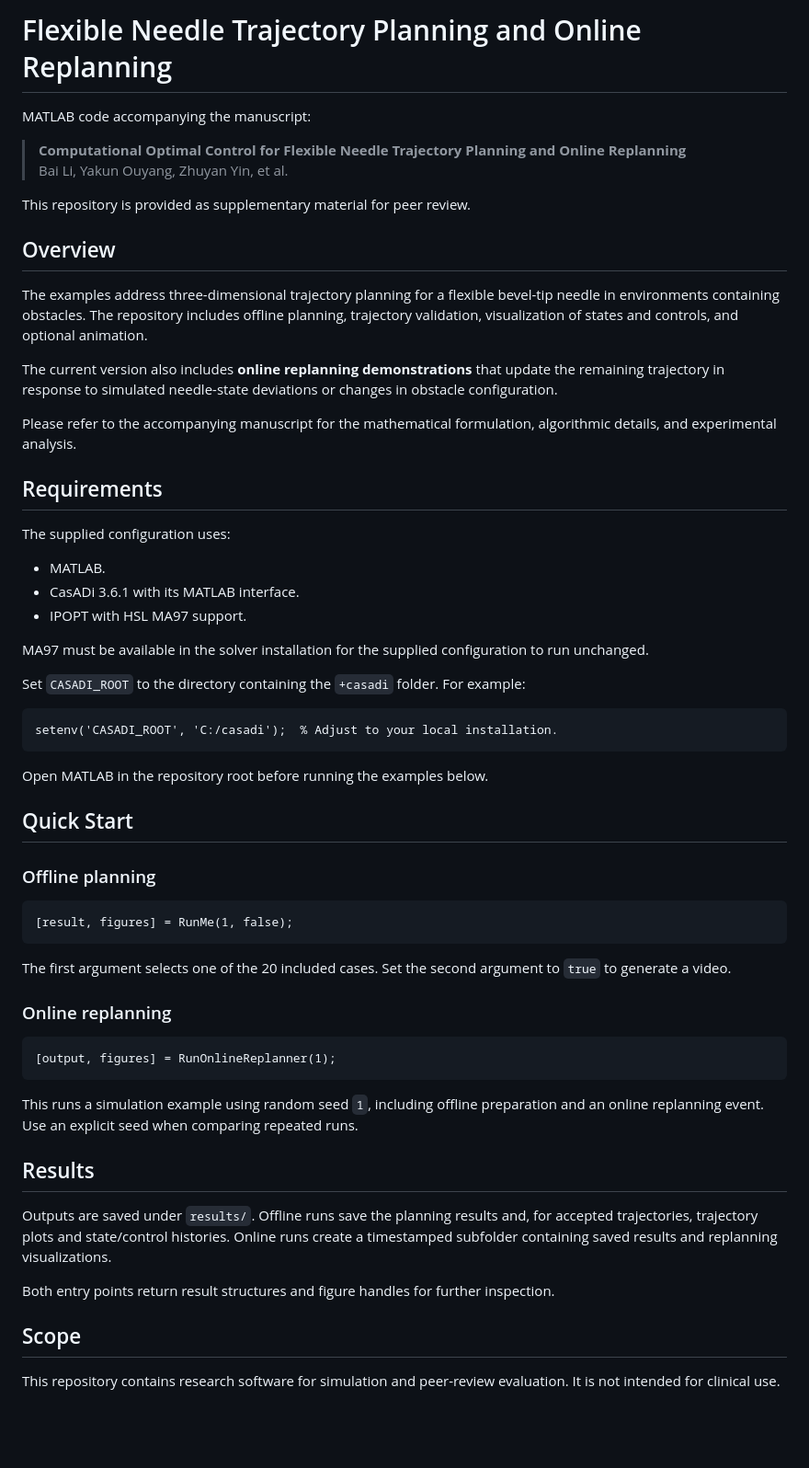
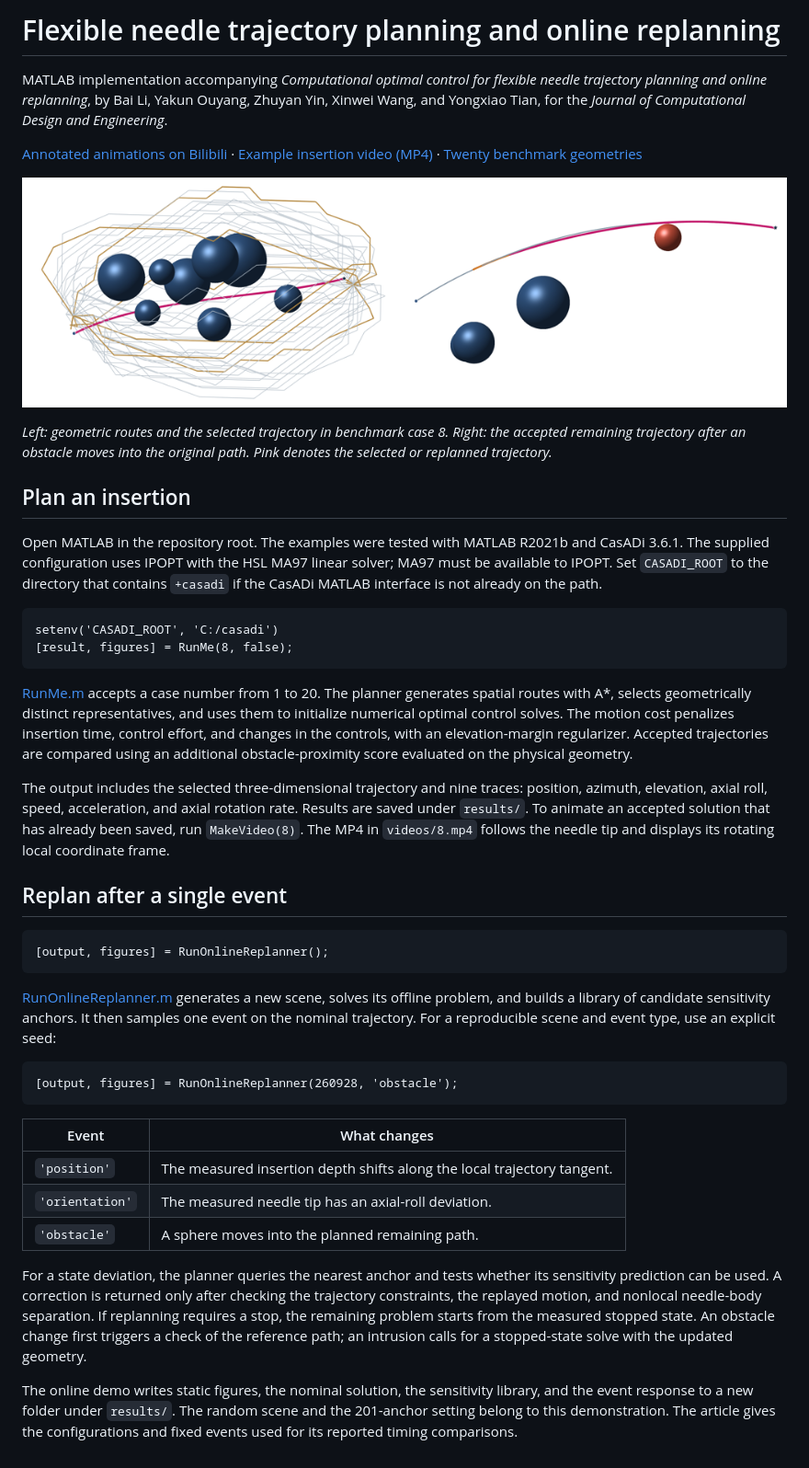
Before and after one commit to libai1943/Needle, a Markdown page: README.md, the part around the change. Shown at 92% size. Drawn GitHub-style; pictures changed too: media/planning-and-replanning.png (added); blank space fills up the shorter version.

Commit message:
Document the needle planners and refresh the visual examples

````diff
--- a/README.md
+++ b/README.md
@@ -1,62 +1,44 @@
-# Flexible Needle Trajectory Planning and Online Replanning
+# Flexible needle trajectory planning and online replanning
 
-MATLAB code accompanying the manuscript:
+MATLAB implementation accompanying *Computational optimal control for flexible needle trajectory planning and online replanning*, by Bai Li, Yakun Ouyang, Zhuyan Yin, Xinwei Wang, and Yongxiao Tian, for the *Journal of Computational Design and Engineering*.
 
-> **Computational Optimal Control for Flexible Needle Trajectory Planning and Online Replanning**
-> Bai Li, Yakun Ouyang, Zhuyan Yin, et al.
+[Annotated animations on Bilibili](https://www.bilibili.com/video/BV1sfxzziEbz/) · [Example insertion video (MP4)](videos/1.mp4) · [Twenty benchmark geometries](Cases.mat)
 
-This repository is provided as supplementary material for peer review.
+![Representative graph routes, the selected needle trajectory, and an obstacle-triggered update](media/planning-and-replanning.png)
 
-## Overview
+*Left: geometric routes and the selected trajectory in benchmark case 8. Right: the accepted remaining trajectory after an obstacle moves into the original path. Pink denotes the selected or replanned trajectory.*
 
-The examples address three-dimensional trajectory planning for a flexible bevel-tip needle in environments containing obstacles. The repository includes offline planning, trajectory validation, visualization of states and controls, and optional animation.
+## Plan an insertion
 
-The current version also includes **online replanning demonstrations** that update the remaining trajectory in response to simulated needle-state deviations or changes in obstacle configuration.
-
-Please refer to the accompanying manuscript for the mathematical formulation, algorithmic details, and experimental analysis.
-
-## Requirements
-
-The supplied configuration uses:
-
-- MATLAB.
-- CasADi 3.6.1 with its MATLAB interface.
-- IPOPT with HSL MA97 support.
-
-MA97 must be available in the solver installation for the supplied configuration to run unchanged.
-
-Set `CASADI_ROOT` to the directory containing the `+casadi` folder. For example:
+Open MATLAB in the repository root. The examples were tested with MATLAB R2021b and CasADi 3.6.1. The supplied configuration uses IPOPT with the HSL MA97 linear solver; MA97 must be available to IPOPT. Set `CASADI_ROOT` to the directory that contains `+casadi` if the CasADi MATLAB interface is not already on the path.
 
 ```matlab
-setenv('CASADI_ROOT', 'C:/casadi');  % Adjust to your local installation.
+setenv('CASADI_ROOT', 'C:/casadi')
+[result, figures] = RunMe(8, false);
 ```
 
-Open MATLAB in the repository root before running the examples below.
+[RunMe.m](RunMe.m) accepts a case number from 1 to 20. The planner generates spatial routes with A*, selects geometrically distinct representatives, and uses them to initialize numerical optimal control solves. The motion cost penalizes insertion time, control effort, and changes in the controls, with an elevation-margin regularizer. Accepted trajectories are compared using an additional obstacle-proximity score evaluated on the physical geometry.
 
-## Quick Start
+The output includes the selected three-dimensional trajectory and nine traces: position, azimuth, elevation, axial roll, speed, acceleration, and axial rotation rate. Results are saved under `results/`. To animate an accepted solution that has already been saved, run `MakeVideo(8)`. The MP4 in `videos/8.mp4` follows the needle tip and displays its rotating local coordinate frame.
 
-### Offline planning
+## Replan after a single event
 
 ```matlab
-[result, figures] = RunMe(1, false);
+[output, figures] = RunOnlineReplanner();
 ```
 
-The first argument selects one of the 20 included cases. Set the second argument to `true` to generate a video.
-
-### Online replanning
+[RunOnlineReplanner.m](RunOnlineReplanner.m) generates a new scene, solves its offline problem, and builds a library of candidate sensitivity anchors. It then samples one event on the nominal trajectory. For a reproducible scene and event type, use an explicit seed:
 
 ```matlab
-[output, figures] = RunOnlineReplanner(1);
+[output, figures] = RunOnlineReplanner(260928, 'obstacle');
 ```
 
-This runs a simulation example using random seed `1`, including offline preparation and an online replanning event. Use an explicit seed when comparing repeated runs.
+| Event | What changes |
+| --- | --- |
+| `'position'` | The measured insertion depth shifts along the local trajectory tangent. |
+| `'orientation'` | The measured needle tip has an axial-roll deviation. |
+| `'obstacle'` | A sphere moves into the planned remaining path. |
 
-## Results
+For a state deviation, the planner queries the nearest anchor and tests whether its sensitivity prediction can be used. A correction is returned only after checking the trajectory constraints, the replayed motion, and nonlocal needle-body separation. If replanning requires a stop, the remaining problem starts from the measured stopped state. An obstacle change first triggers a check of the reference path; an intrusion calls for a stopped-state solve with the updated geometry.
 
-Outputs are saved under `results/`. Offline runs save the planning results and, for accepted trajectories, trajectory plots and state/control histories. Online runs create a timestamped subfolder containing saved results and replanning visualizations.
-
-Both entry points return result structures and figure handles for further inspection.
-
-## Scope
-
-This repository contains research software for simulation and peer-review evaluation. It is not intended for clinical use.
+The online demo writes static figures, the nominal solution, the sensitivity library, and the event response to a new folder under `results/`. The random scene and the 201-anchor setting belong to this demonstration. The article gives the configurations and fixed events used for its reported timing comparisons.
````
Also changed, not shown: results/1_trajectory.png (added), results/1_variables.png (added), 7 other files.
